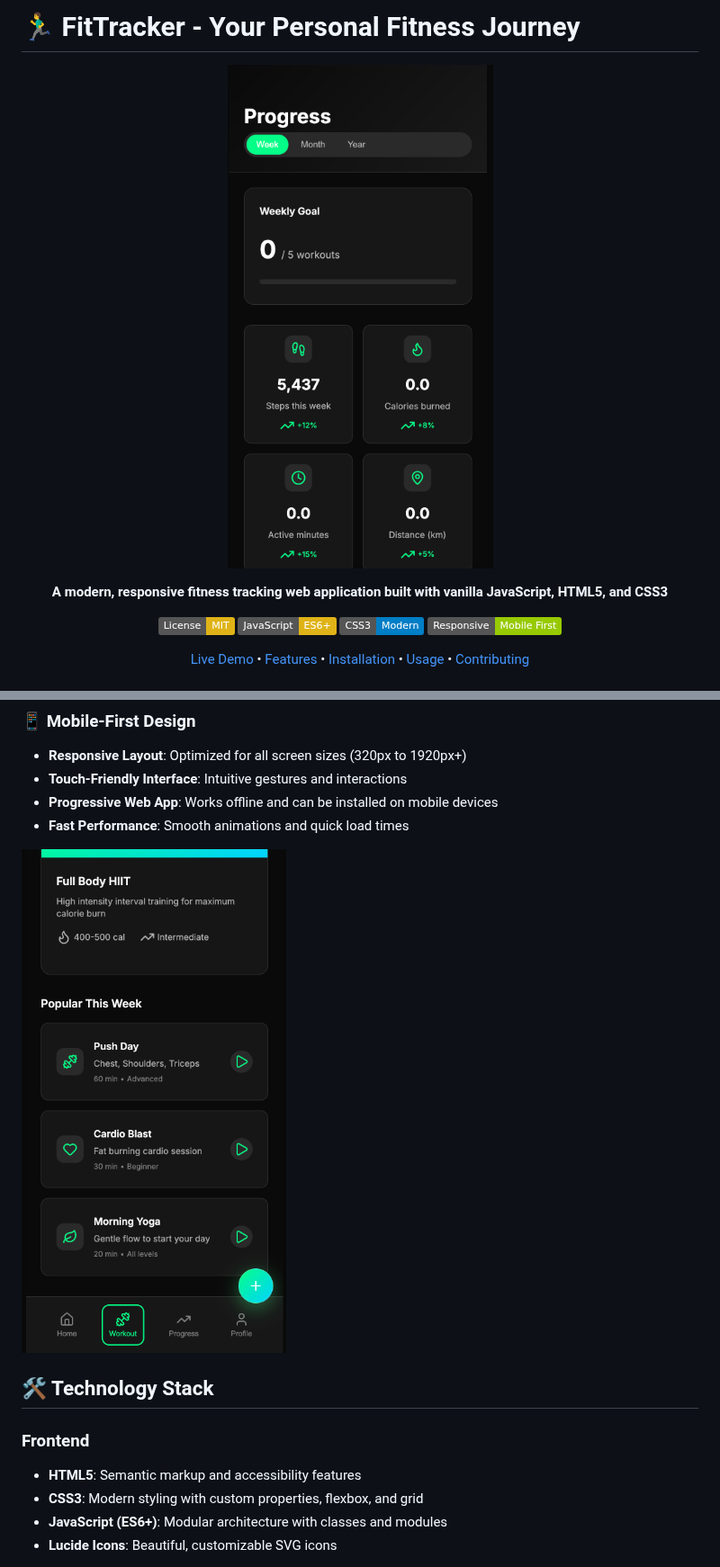
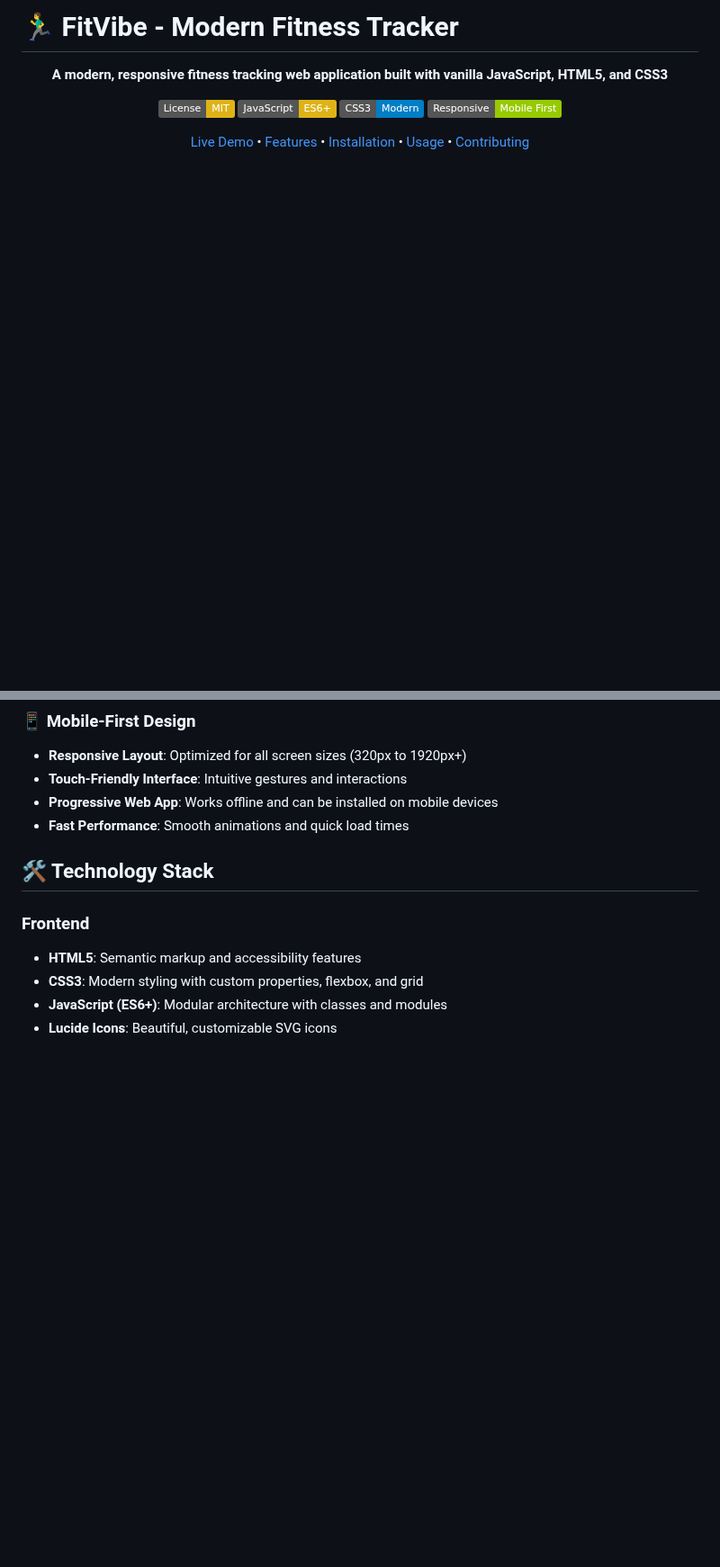
Before and after one commit to mutlukurt/FitVibe, a Markdown page: README.md, 2 parts joined by grey strips. Shown at 90% size. Drawn GitHub-style; badges without logos; blank space fills up the shorter version.

```diff
--- a/README.md
+++ b/README.md
@@ -1,8 +1,6 @@
-# 🏃‍♂️ FitTracker - Your Personal Fitness Journey
+# 🏃‍♂️ FitVibe - Modern Fitness Tracker
 
 <div align="center">
-
-![FitTracker Dashboard](assets/1.png)
 
 **A modern, responsive fitness tracking web application built with vanilla JavaScript, HTML5, and CSS3**
 
@@ -58,8 +63,6 @@ FitTracker is a comprehensive fitness tracking web application designed to help
 - **Touch-Friendly Interface**: Intuitive gestures and interactions
 - **Progressive Web App**: Works offline and can be installed on mobile devices
 - **Fast Performance**: Smooth animations and quick load times
-
-![Mobile Interface](assets/6.png)
 
 ## 🛠️ Technology Stack
 
```
Also changed, not shown: other parts of README.md (+16 -9 lines).
